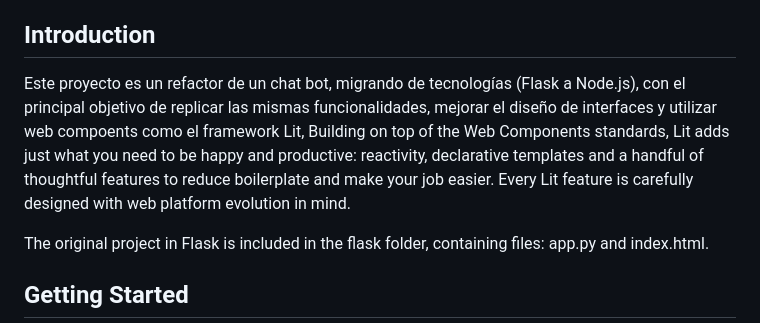
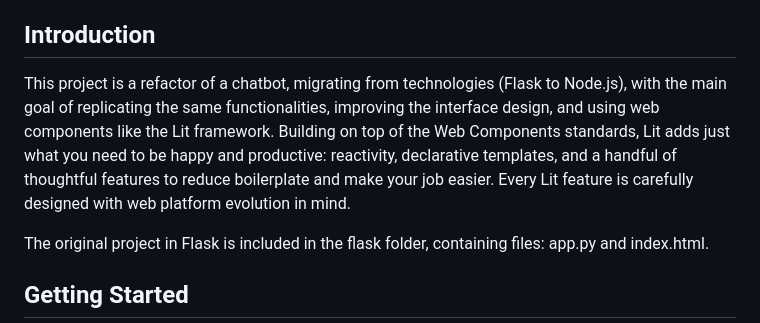
Before and after one commit to JorgeSarricolea/Rasa-Chatbot, a Markdown page: README.md, the part around the change. Rendered like a GitHub page.

```diff
--- a/README.md
+++ b/README.md
@@ -16,7 +16,7 @@ Chatbot powered by Rasa, minimalista, diseño responsivo
 
 ## Introduction
 
-Este proyecto es un refactor de un chat bot, migrando de tecnologías (Flask a Node.js), con el principal objetivo de replicar las mismas funcionalidades, mejorar el diseño de interfaces y utilizar web compoents como el framework Lit, Building on top of the Web Components standards, Lit adds just what you need to be happy and productive: reactivity, declarative templates and a handful of thoughtful features to reduce boilerplate and make your job easier. Every Lit feature is carefully designed with web platform evolution in mind.
+This project is a refactor of a chatbot, migrating from technologies (Flask to Node.js), with the main goal of replicating the same functionalities, improving the interface design, and using web components like the Lit framework. Building on top of the Web Components standards, Lit adds just what you need to be happy and productive: reactivity, declarative templates, and a handful of thoughtful features to reduce boilerplate and make your job easier. Every Lit feature is carefully designed with web platform evolution in mind.
 
 The original project in Flask is included in the flask folder, containing files: app.py and index.html.
 
```
